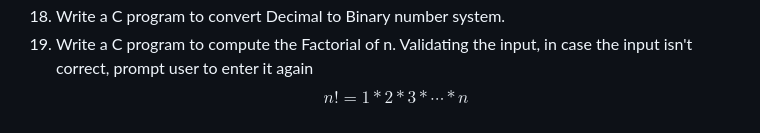
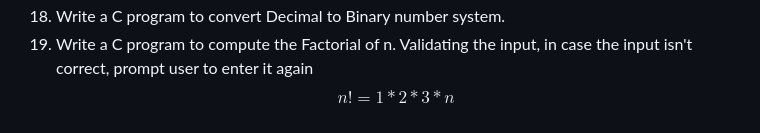
Before and after one commit to QuocTrung810/Practical_Exercises, a Markdown page: Programming_Methodology/Topic_02/README.md, the part around the change. GitHub-like rendering.

Commit message:
Update content of topic 02 in readme file

```diff
--- a/Programming_Methodology/Topic_02/README.md
+++ b/Programming_Methodology/Topic_02/README.md
@@ -149,4 +149,4 @@ int main(){
 17. Write a C program to print all Perfect numbers between 1 to n by using three loop structures. Validating the input, in case the input isn't correct, prompt user to enter it again.
 18. Write a C program to convert Decimal to Binary number system.
 19. Write a C program to compute the Factorial of n. Validating the input, in case the input isn't correct, prompt user to enter it again
-$$n!=1*2*3*\cdots*n$$
+$$n!=1*2*3*n$$
```
